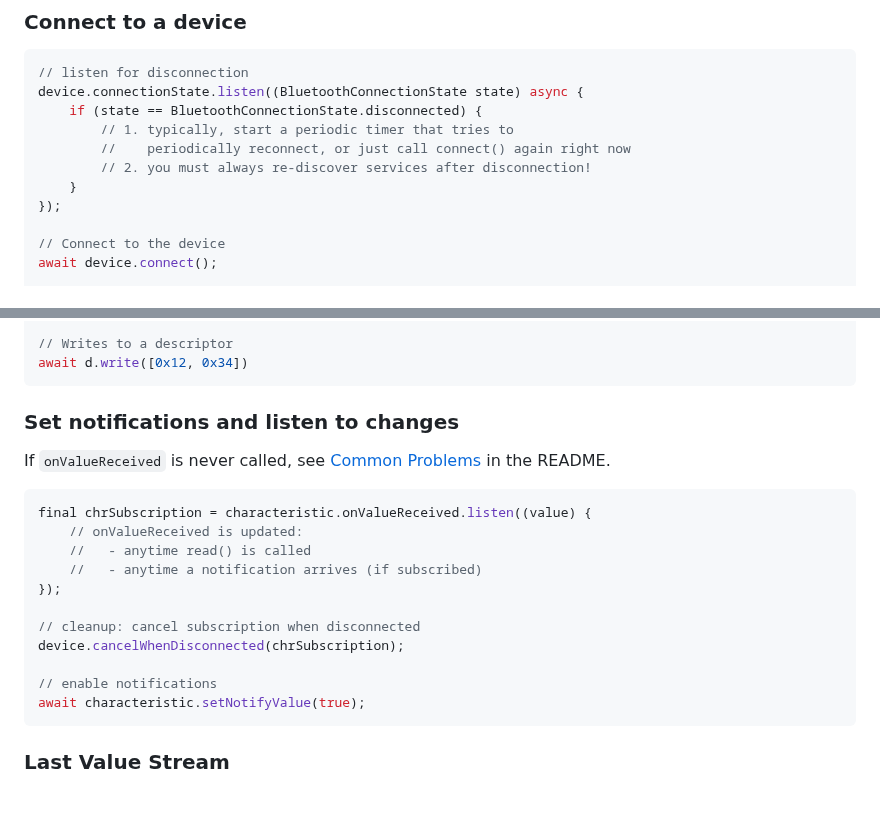
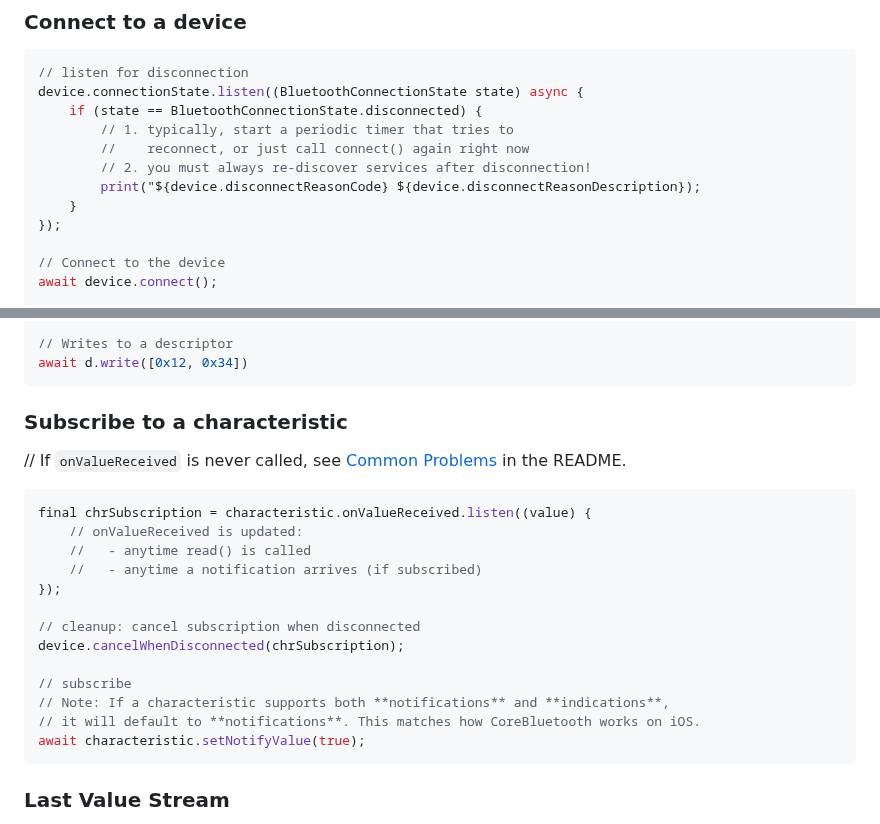
Before and after one commit to chipweinberger/flutter_blue_plus, a Markdown page: README.md, 2 parts joined by grey strips. Drawn GitHub-style; blank space fills up the shorter version.

````diff
--- a/README.md
+++ b/README.md
@@ -157,8 +157,9 @@ subscription.cancel();
 device.connectionState.listen((BluetoothConnectionState state) async {
     if (state == BluetoothConnectionState.disconnected) {
         // 1. typically, start a periodic timer that tries to
-        //    periodically reconnect, or just call connect() again right now
+        //    reconnect, or just call connect() again right now
         // 2. you must always re-discover services after disconnection!
+        print("${device.disconnectReasonCode} ${device.disconnectReasonDescription});
     }
 });
 
@@ -264,9 +265,9 @@ for(BluetoothDescriptor d in descriptors) {
 await d.write([0x12, 0x34])
 ```
 
-### Set notifications and listen to changes
+### Subscribe to a characteristic
 
-If `onValueReceived` is never called, see [Common Problems](#common-problems) in the README.
+// If `onValueReceived` is never called, see [Common Problems](#common-problems) in the README.
 
 ```dart
 final chrSubscription = characteristic.onValueReceived.listen((value) {
@@ -278,7 +279,9 @@ final chrSubscription = characteristic.onValueReceived.listen((value) {
 // cleanup: cancel subscription when disconnected
 device.cancelWhenDisconnected(chrSubscription);
 
-// enable notifications
+// subscribe
+// Note: If a characteristic supports both **notifications** and **indications**,
+// it will default to **notifications**. This matches how CoreBluetooth works on iOS.
 await characteristic.setNotifyValue(true);
 ```
 
````
